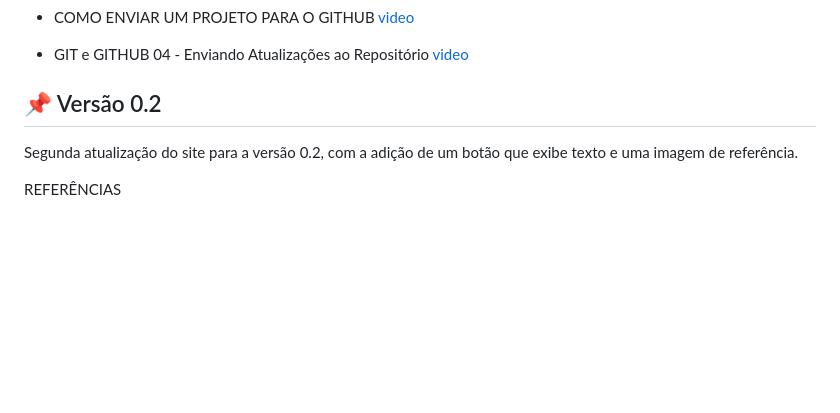
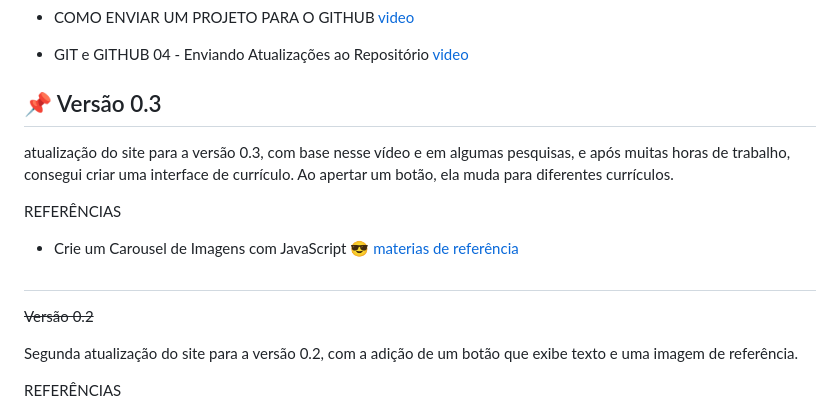
Before and after one commit to Alvaro-Amaral/CDAP-3-PERIODO-FRONT-END, a Markdown page: README.md, the part around the change. Drawn GitHub-style; blank space fills up the shorter version.

```diff
--- a/README.md
+++ b/README.md
@@ -58,9 +58,17 @@ Controle do DOM para informar ao usuário que o formulário precisa de mais cara
 
 * GIT e GITHUB 04 - Enviando Atualizações ao Repositório [video](https://www.youtube.com/watch?v=EbAyAUOmUBM)
 
-## 📌 Versão 0.2
+## 📌 Versão 0.3
 
 
+atualização do site para a versão 0.3, com base nesse vídeo e em algumas pesquisas, e após muitas horas de trabalho, consegui criar uma interface de currículo. Ao apertar um botão, ela muda para diferentes currículos.
+
+REFERÊNCIAS
+
+* Crie um Carousel de Imagens com JavaScript 😎 [materias de referência](https://www.youtube.com/watch?v=WHHuqsbvsJI&t=5s)
+
+##
+~~Versão 0.2~~
 
 Segunda atualização do site para a versão 0.2, com a adição de um botão que exibe texto e uma imagem de referência.
 
```
